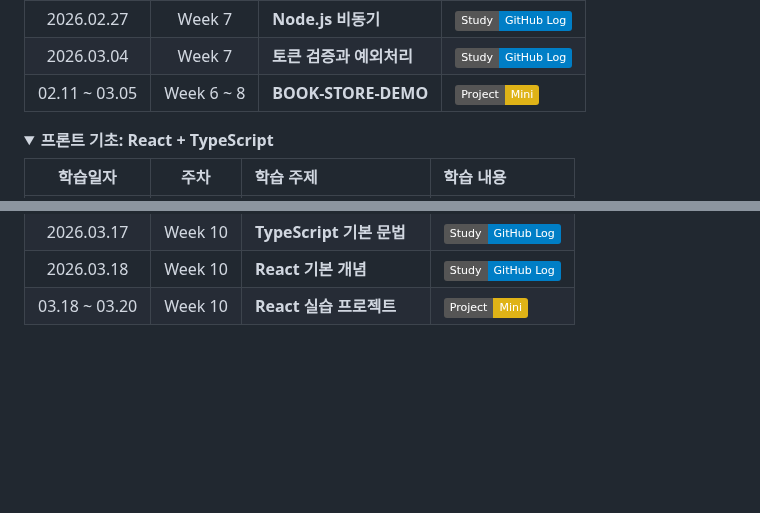
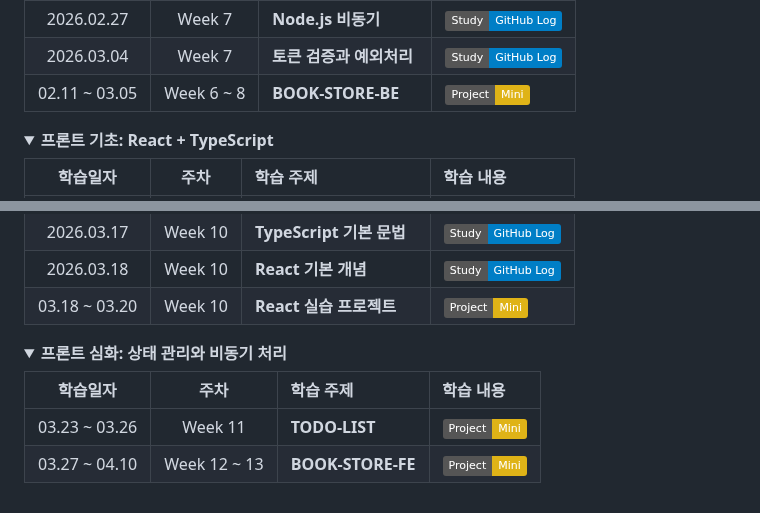
Before and after one commit to nogglee/programmers-devcourse, a Markdown page: README.md, 2 parts joined by grey strips. Drawn GitHub-style; folded sections open; badges without logos; blank space fills up the shorter version.

Commit message:
docs: README 커리큘럼에 맞게 수정

```diff
--- a/README.md
+++ b/README.md
@@ -105,7 +105,7 @@ programmers-devcourse/
 | 2026.02.12 | Week 6 | **crypto 모듈** | [![Study](https://img.shields.io/badge/Study-GitHub%20Log-blue?logo=github)](https://github.com/nogglee/programmers-devcourse/tree/main/05.%20REST%20API/26-02-12%20crypto%20%EB%AA%A8%EB%93%88)|
 | 2026.02.27 | Week 7 | **Node.js 비동기** | [![Study](https://img.shields.io/badge/Study-GitHub%20Log-blue?logo=github)](https://github.com/nogglee/programmers-devcourse/tree/main/05.%20REST%20API/26-02-27%20Node.js%20%EB%B9%84%EB%8F%99%EA%B8%B0)|
 | 2026.03.04 | Week 7 | **토큰 검증과 예외처리** | [![Study](https://img.shields.io/badge/Study-GitHub%20Log-blue?logo=github)](https://github.com/nogglee/programmers-devcourse/tree/main/05.%20REST%20API/26-03-04%20%ED%86%A0%ED%81%B0%20%EA%B2%80%EC%A6%9D%EA%B3%BC%20%EC%98%88%EC%99%B8%EC%B2%98%EB%A6%AC)|
-| 02.11 ~ 03.05 | Week 6 ~ 8 | **BOOK-STORE-DEMO** | [![Project](https://img.shields.io/badge/Project-Mini-yellow?logo=github)](https://github.com/nogglee/book-store-demo)|
+| 02.11 ~ 03.05 | Week 6 ~ 8 | **BOOK-STORE-BE** | [![Project](https://img.shields.io/badge/Project-Mini-yellow?logo=github)](https://github.com/nogglee/book-store-be)|
 
 </div>
 </details>
@@ -129,3 +129,15 @@ programmers-devcourse/
 
 </div>
 </details>
+
+<details>
+<summary><b>프론트 심화: 상태 관리와 비동기 처리</b></summary>
+<div markdown="1">
+
+| 학습일자 | 주차 | 학습 주제 | 학습 내용|
+|:---:|:---:|:---|:---|
+| 03.23 ~ 03.26 | Week 11 | **TODO-LIST** | [![Project](https://img.shields.io/badge/Project-Mini-yellow?logo=github)](https://github.com/nogglee/todo-list)|
+| 03.27 ~ 04.10 | Week 12 ~ 13 | **BOOK-STORE-FE** | [![Project](https://img.shields.io/badge/Project-Mini-yellow?logo=github)](https://github.com/nogglee/book-store-fe)|
+
+</div>
+</details>
```
